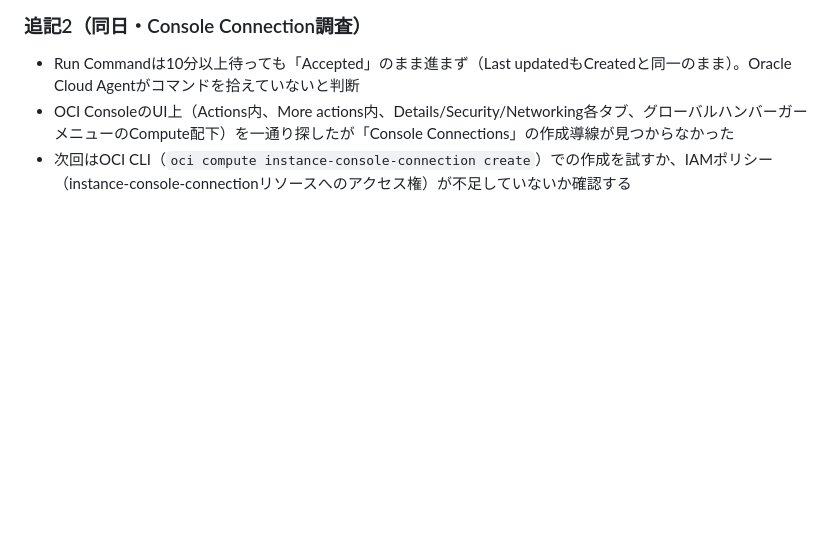
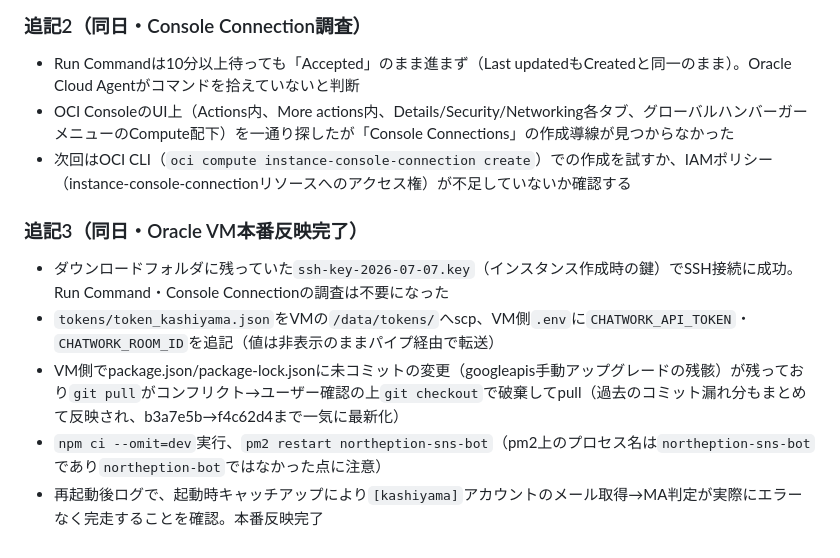
Before and after one commit to kurobuchicken-cell/auto_x-app, a Markdown page: SESSION_LOG.md, the part around the change. Drawn GitHub-style; blank space fills up the shorter version.

Commit message:
SESSION_LOG.md: Oracle VM本番反映完了を記録

```diff
--- a/SESSION_LOG.md
+++ b/SESSION_LOG.md
@@ -34,3 +34,10 @@
 - Run Commandは10分以上待っても「Accepted」のまま進まず（Last updatedもCreatedと同一のまま）。Oracle Cloud Agentがコマンドを拾えていないと判断
 - OCI ConsoleのUI上（Actions内、More actions内、Details/Security/Networking各タブ、グローバルハンバーガーメニューのCompute配下）を一通り探したが「Console Connections」の作成導線が見つからなかった
 - 次回はOCI CLI（`oci compute instance-console-connection create`）での作成を試すか、IAMポリシー（instance-console-connectionリソースへのアクセス権）が不足していないか確認する
+
+### 追記3（同日・Oracle VM本番反映完了）
+- ダウンロードフォルダに残っていた`ssh-key-2026-07-07.key`（インスタンス作成時の鍵）でSSH接続に成功。Run Command・Console Connectionの調査は不要になった
+- `tokens/token_kashiyama.json`をVMの`/data/tokens/`へscp、VM側`.env`に`CHATWORK_API_TOKEN`・`CHATWORK_ROOM_ID`を追記（値は非表示のままパイプ経由で転送）
+- VM側でpackage.json/package-lock.jsonに未コミットの変更（googleapis手動アップグレードの残骸）が残っており`git pull`がコンフリクト→ユーザー確認の上`git checkout`で破棄してpull（過去のコミット漏れ分もまとめて反映され、b3a7e5b→f4c62d4まで一気に最新化）
+- `npm ci --omit=dev`実行、`pm2 restart northeption-sns-bot`（pm2上のプロセス名は`northeption-sns-bot`であり`northeption-bot`ではなかった点に注意）
+- 再起動後ログで、起動時キャッチアップにより`[kashiyama]`アカウントのメール取得→MA判定が実際にエラーなく完走することを確認。本番反映完了
```
